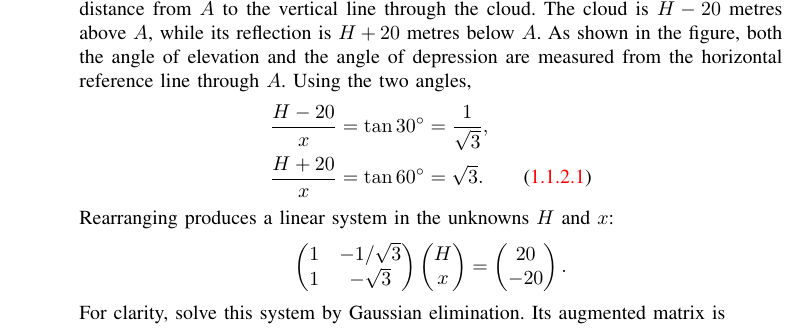
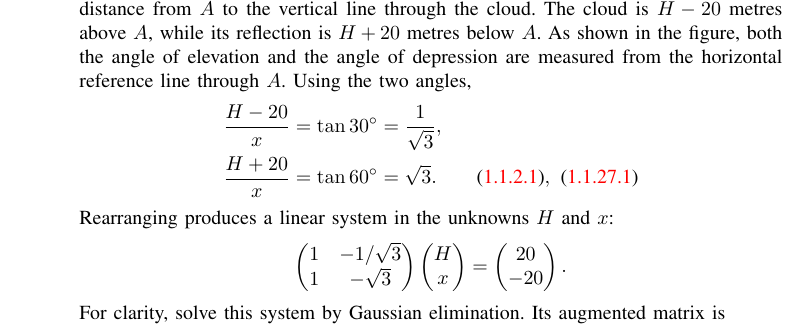
Before and after one commit to yashrajkranthi22-jpg/CBSE_10-12_2015, a LaTeX paper (CBSE-2015-Class10-GVV-final(3)-corrected/CBSE-2015-Class10-GVV-final(3)/CBSE-2015-Class10-V2/main.tex, which reads CBSE-2015-Class10-GVV-final(3)-corrected/CBSE-2015-Class10-GVV-final(3)/CBSE-2015-Class10-V2/chapters/class10.tex): part of page 19 of 22, cut so that both start at the same text. Compiled offline with pdfLaTeX.

Commit message:
Reference horizontal-range formula in Class 10 Question 27

```diff
--- a/CBSE-2015-Class10-GVV-final(3)-corrected/CBSE-2015-Class10-GVV-final(3)/CBSE-2015-Class10-V2/chapters/class10.tex
+++ b/CBSE-2015-Class10-GVV-final(3)-corrected/CBSE-2015-Class10-GVV-final(3)/CBSE-2015-Class10-V2/chapters/class10.tex
@@ -333,7 +333,7 @@ Speed must be positive, so $x=36\,\mathrm{km/h}$.
 \solution Let $H$ be the cloud's height above the lake and let $x$ be the horizontal distance from $A$ to the vertical line through the cloud. The cloud is $H-20$ metres above $A$, while its reflection is $H+20$ metres below $A$. As shown in the figure, both the angle of elevation and the angle of depression are measured from the horizontal reference line through $A$. Using the two angles,
 \begin{align*}
 \frac{H-20}{x}&=\tan30^\circ=\frac1{\sqrt3},\\
-\frac{H+20}{x}&=\tan60^\circ=\sqrt3.\qquad\eqref{eq:trig-ratios}
+\frac{H+20}{x}&=\tan60^\circ=\sqrt3.\qquad\eqref{eq:trig-ratios},\ \eqref{eq:horizontal-range}
 \end{align*}
 Rearranging produces a linear system in the unknowns $H$ and $x$:
 \begin{equation*}
```
